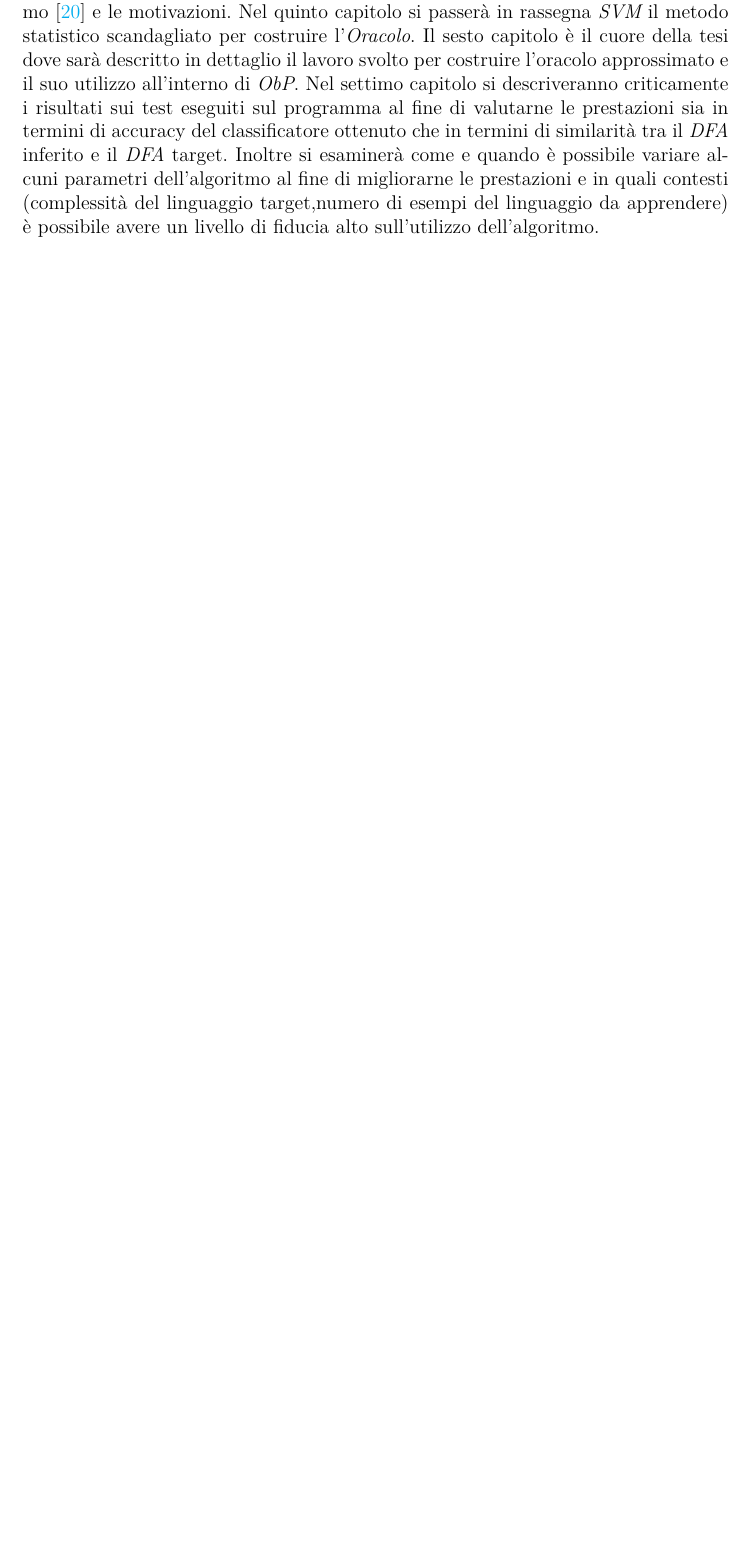
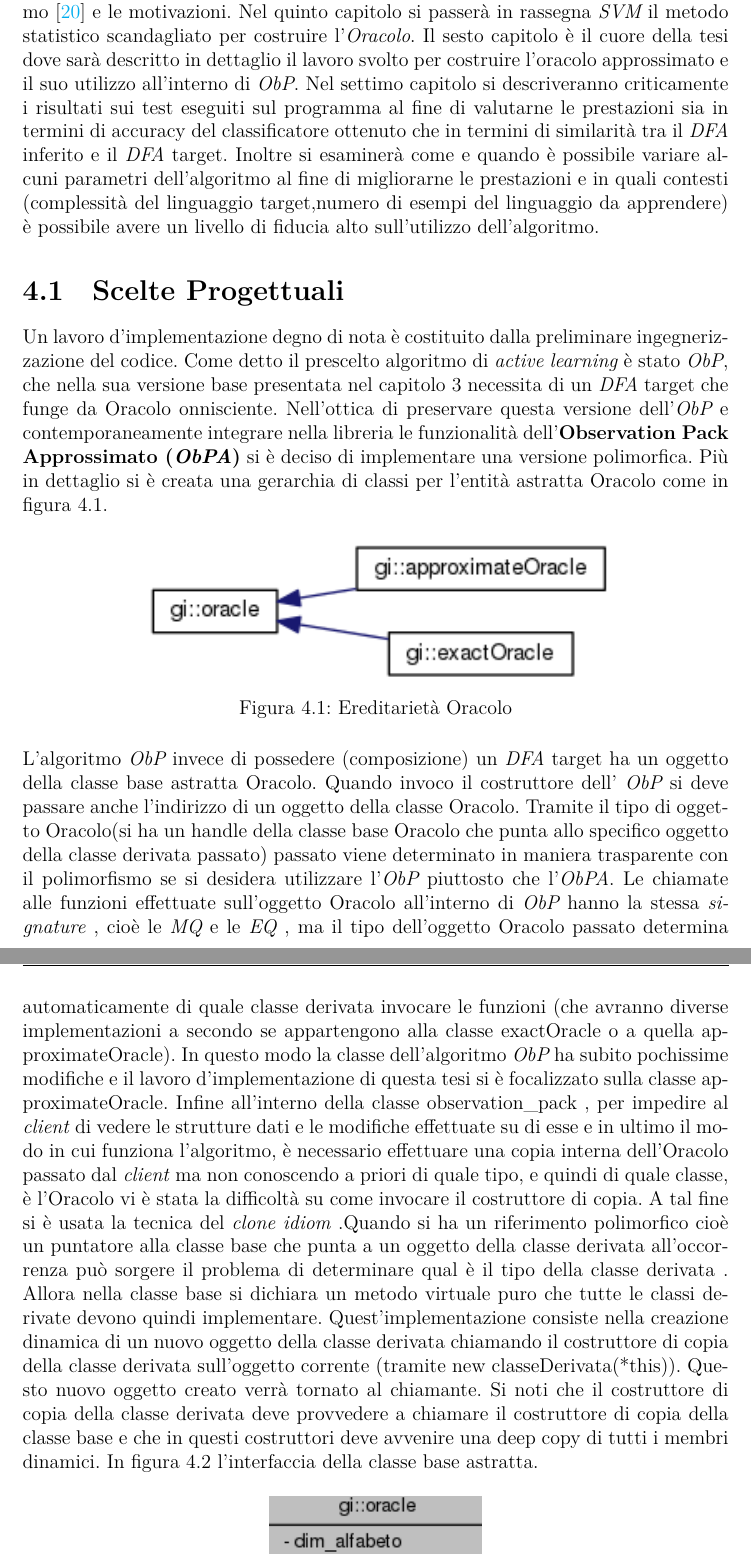
Before and after one commit to cuccagna/TESI_OBPA, a LaTeX thesis (main.tex, which reads chapters/capitolo6.tex): part of page 63 of 128 before the commit and two parts of pages 63 and 64 of 129 after it, the two joined at a grey line, cut so that both start at the same text, the shorter picture padded with empty space. The pictures show the PDF file main.pdf that the author committed with the source.

Commit message:
Capitolo 6 Gerarchia Classe Oracolo e Polimorfismo

```diff
--- a/chapters/capitolo6.tex
+++ b/chapters/capitolo6.tex
@@ -2,7 +2,7 @@
 %!TEX root = ./../main.tex
 %!TEX TS-program = xelatex
 
-\chapter{Observation Pack Approssimato} % chapter 6 title
+\chapter[OBP Approssimato]{Observation Pack Approssimato} % chapter 6 title
 \label{cap:sei}
 L'obiettivo di questo lavoro è indagare la capacità di apprendere linguaggi regolari in uno scenario di \textit{Active Learning}, nel caso in cui non si disponga di un \textit{Oracolo} capace di rispondere nativamente ne ad \ac{EQ} ne a \ac{MQ}. La tesi è volta ad investigare lo scenario in cui si utilizzi \ac{SVM} come classificatore atto a modellare un \textit{Oracolo}, classificatore costruito a partire da alcuni esempi positivi e negativi del linguaggio da apprendere. In letteratura esistono diversi algoritmi utilizzati per  l'appredimento di linguaggi regolari. L'apprendimento di linguaggi regolari è collocabile nel più ampio tema dell' inferenza grammaticale --- usata in una varietà di campi come pattern recognition, biologia computazionale e elaborazione del linguaggio naturale --- ed è il processo di inferire automaticamente una grammatica esaminando delle stringhe di un linguaggio sconosciuto.
 Il modus operandi degli algoritmi d'inferenza grammaticale o regolare  è inquadrabile all'interno dell'apprendimento per induzione e per questo è spesso detta \ac{IIR}  (o grammaticale).
@@ -17,3 +17,22 @@ Nel quarto capitolo verrà esposto in maniera dettagliata la ratio che muove l'\
 Nel quinto capitolo si passerà in rassegna \ac{SVM} il metodo statistico scandagliato per costruire l'\textit{Oracolo}.
 Il sesto capitolo è il cuore della tesi dove sarà descritto in dettaglio il lavoro  svolto per costruire l'oracolo approssimato e il suo utilizzo all'interno di \ac{ObP}.
 Nel settimo capitolo si descriveranno criticamente i risultati sui test eseguiti sul programma al fine di valutarne le prestazioni sia in termini di accuracy del classificatore ottenuto che in termini di similarità tra il \ac{DFA} inferito e il \ac{DFA} target. Inoltre si esaminerà come e quando è possibile variare alcuni parametri dell'algoritmo al fine di migliorarne le prestazioni e in quali contesti (complessità del linguaggio target,numero di esempi del linguaggio da apprendere) è possibile avere un livello di fiducia alto sull'utilizzo dell'algoritmo.
+
+\section{Scelte Progettuali}
+Un lavoro d'implementazione degno di nota è costituito dalla preliminare ingegnerizzazione del codice. Come detto il prescelto algoritmo di \textit{active learning} è stato \ac{ObP}, che nella sua versione base presentata nel capitolo \ref{cap:quattro} necessita di un \ac{DFA} target che funge da Oracolo onnisciente. Nell'ottica di preservare questa versione dell'\ac{ObP} e contemporaneamente integrare nella libreria le funzionalità dell'\ac{ObPA} si è deciso di implementare una versione polimorfica. Più in dettaglio si è creata una gerarchia di classi per l'entità astratta Oracolo come in figura \ref{fig:eor}.
+\begin{figure}[htp]
+	\centering
+	\includegraphics[ width=0.7\textwidth]{EreditaOracolo}
+	\caption[Ereditarietà Oracolo]{Ereditarietà Oracolo}
+   \label{fig:eor}
+\end{figure}
+
+L'algoritmo \ac{ObP} invece di possedere (composizione) un \ac{DFA} target ha un oggetto della classe base astratta Oracolo. Quando invoco il costruttore dell' \ac{ObP}  si deve passare anche l'indirizzo di un oggetto della classe Oracolo. Tramite il tipo di oggetto Oracolo(si ha un handle della classe base Oracolo che punta allo specifico oggetto della classe derivata passato) passato  viene determinato in maniera trasparente con il polimorfismo se si desidera utilizzare l'\ac{ObP} piuttosto che l'\ac{ObPA}. Le chiamate alle funzioni effettuate sull'oggetto Oracolo all'interno di \ac{ObP} hanno la stessa \textit{signature} , cioè le \ac{MQ} e le \ac{EQ} , ma il tipo dell'oggetto Oracolo passato determina automaticamente di quale classe derivata invocare le funzioni (che avranno diverse implementazioni a secondo se appartengono alla classe exactOracle o a quella approximateOracle).  In questo modo la classe dell'algoritmo \ac{ObP} ha subito pochissime modifiche  e il lavoro d'implementazione di questa tesi si è focalizzato sulla classe approximateOracle. Infine all'interno della classe observation\_pack , per impedire al \textit{client} di vedere le strutture dati e le modifiche effettuate su di esse  e in ultimo il modo in cui funziona l'algoritmo, è necessario effettuare una copia interna dell'Oracolo passato dal \textit{client} ma non conoscendo a priori di quale tipo, e quindi di quale classe, è l'Oracolo vi è stata la difficoltà su come invocare il costruttore di copia. A tal fine si è usata la tecnica del \textit{clone idiom} .Quando si ha un riferimento polimorfico cioè un
+  puntatore alla classe base che punta a un oggetto della classe derivata all'occorrenza può sorgere il problema di determinare qual è il tipo della classe derivata . Allora nella classe base si dichiara un metodo virtuale puro che tutte le classi derivate devono quindi implementare. Quest'implementazione consiste nella creazione dinamica  di un nuovo oggetto della classe derivata chiamando il costruttore di copia della classe derivata sull'oggetto corrente (tramite new classeDerivata(*this)). Questo nuovo oggetto creato verrà tornato al chiamante. Si noti che il costruttore di copia della classe derivata deve provvedere a chiamare il costruttore di copia della classe base e che in questi costruttori deve avvenire una deep copy di tutti i membri dinamici.   In figura \ref{fig:cba} l'interfaccia della classe base astratta.
+
+ \begin{figure}[htp]
+	\centering
+	\includegraphics[ width=0.3\textwidth]{Oracolo}
+	\caption[Interfaccia classe base Oracolo]{Interfaccia classe base Oracolo}
+   \label{fig:cba}
+\end{figure}
```
Also changed, not shown: chapters/acronym.tex (+1 -0 lines), chapters/appendice1.tex (+7 -7 lines), main.pdf, pictures/EreditaOracolo.png (added), pictures/Oracolo.png (added), 7 other files.
